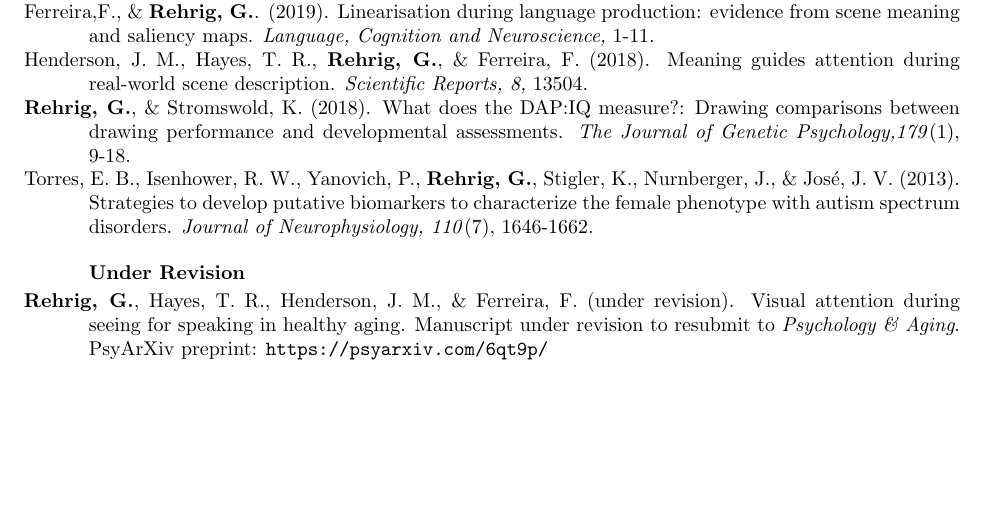
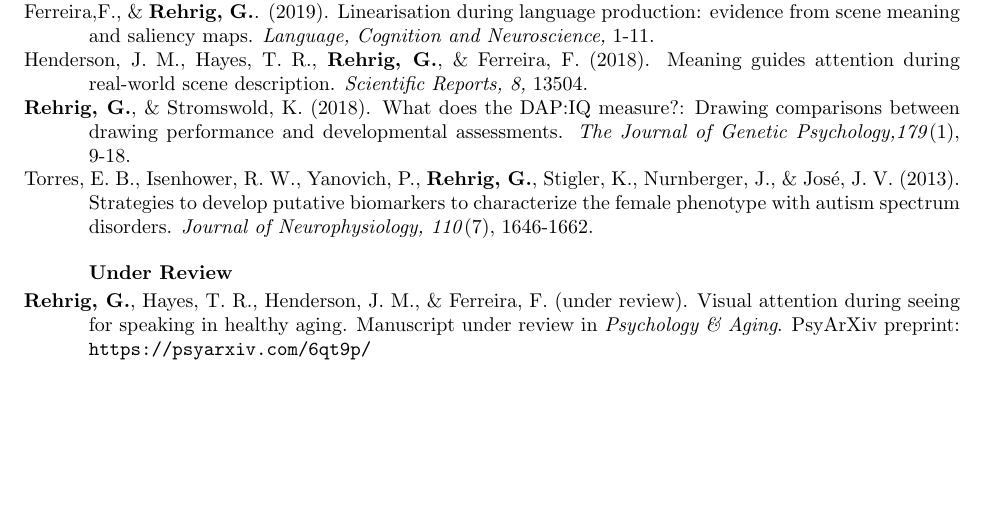
Before and after one commit to dr-gwen/dr-gwen.github.io, a LaTeX CV (cv/GLR_CV.tex, which reads cv/sections/publications.tex): part of page 2 of 4, cut so that both start at the same text. Compiled offline with pdfLaTeX.

Commit message:
updating paper under review

```diff
--- a/cv/sections/publications.tex
+++ b/cv/sections/publications.tex
@@ -33,11 +33,11 @@
 
 %\subsubsection*{Accepted}
 
-\subsubsection*{Under Revision}
+%\subsubsection*{Under Revision}
 
-\hangpara{.45in}{1}\textbf{Rehrig, G.}, Hayes, T. R., Henderson, J. M., \& Ferreira, F. (under revision). Visual attention during seeing for speaking in healthy aging. Manuscript under revision to resubmit to \textit{Psychology \& Aging}. PsyArXiv preprint: \url{https://psyarxiv.com/6qt9p/}
+\subsubsection*{Under Review}
 
-%\subsubsection*{Under Review}
+\hangpara{.45in}{1}\textbf{Rehrig, G.}, Hayes, T. R., Henderson, J. M., \& Ferreira, F. (under review). Visual attention during seeing for speaking in healthy aging. Manuscript under review in \textit{Psychology \& Aging}. PsyArXiv preprint: \url{https://psyarxiv.com/6qt9p/}
 
 %\subsubsection*{Submitted}
 
```
Also changed, not shown: cv/GLR_CV.pdf, 3 other files.
